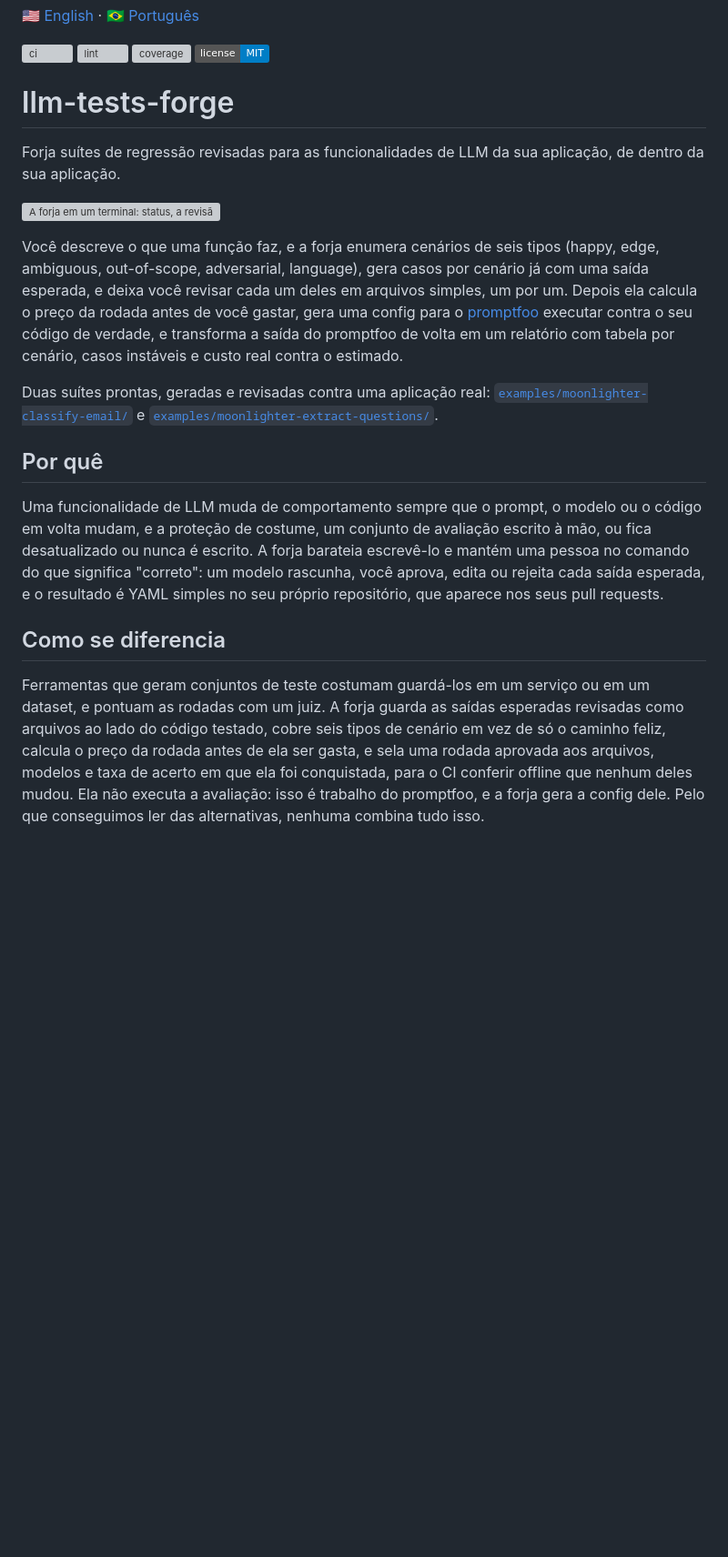
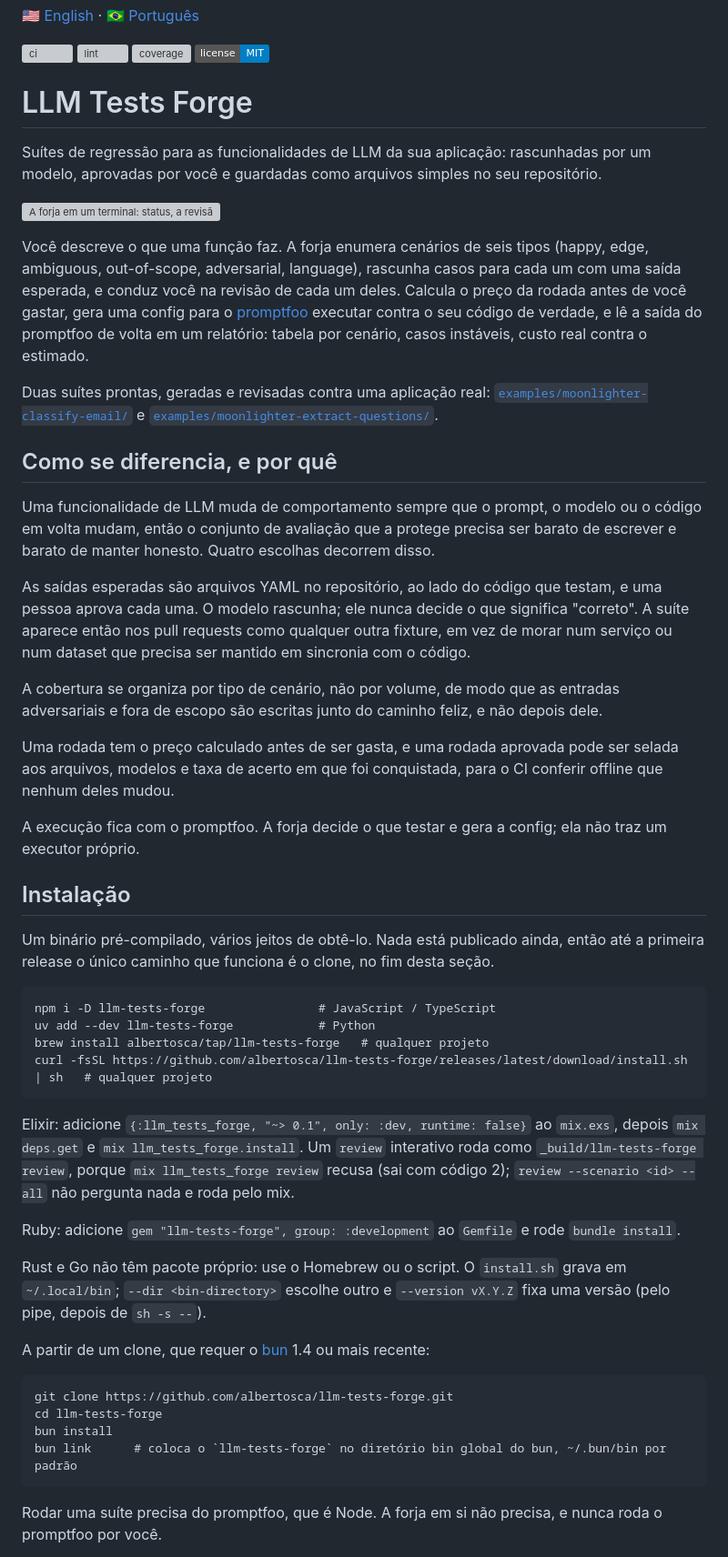
Before and after one commit to albertosca/llm-tests-forge, a Markdown page: README.pt.md, the part around one of its changes. Shown at 91% size. Drawn GitHub-style; badges without logos; blank space fills up the shorter version; grey boxes are pictures that could not be loaded.

```diff
--- a/README.pt.md
+++ b/README.pt.md
@@ -2,20 +2,49 @@
 
 [![ci](https://github.com/albertosca/llm-tests-forge/actions/workflows/ci.yml/badge.svg)](https://github.com/albertosca/llm-tests-forge/actions/workflows/ci.yml) [![lint](https://github.com/albertosca/llm-tests-forge/actions/workflows/lint.yml/badge.svg)](https://github.com/albertosca/llm-tests-forge/actions/workflows/lint.yml) [![coverage](https://img.shields.io/endpoint?url=https%3A%2F%2Fraw.githubusercontent.com%2Falbertosca%2Fllm-tests-forge%2Fbadges%2Fcoverage.json)](https://github.com/albertosca/llm-tests-forge/actions/workflows/ci.yml) [![license](https://img.shields.io/badge/license-MIT-blue.svg)](LICENSE)
 
-# llm-tests-forge
+# LLM Tests Forge
 
-Forja suítes de regressão revisadas para as funcionalidades de LLM da sua aplicação, de dentro da sua aplicação.
+Suítes de regressão para as funcionalidades de LLM da sua aplicação: rascunhadas por um modelo, aprovadas por você e guardadas como arquivos simples no seu repositório.
 
 ![A forja em um terminal: status, a revisão de dois casos, estimate e report](assets/demo.gif)
 
-Você descreve o que uma função faz, e a forja enumera cenários de seis tipos (happy, edge, ambiguous, out-of-scope, adversarial, language), gera casos por cenário já com uma saída esperada, e deixa você revisar cada um deles em arquivos simples, um por um. Depois ela calcula o preço da rodada antes de você gastar, gera uma config para o [promptfoo](https://promptfoo.dev) executar contra o seu código de verdade, e transforma a saída do promptfoo de volta em um relatório com tabela por cenário, casos instáveis e custo real contra o estimado.
+Você descreve o que uma função faz. A forja enumera cenários de seis tipos (happy, edge, ambiguous, out-of-scope, adversarial, language), rascunha casos para cada um com uma saída esperada, e conduz você na revisão de cada um deles. Calcula o preço da rodada antes de você gastar, gera uma config para o [promptfoo](https://promptfoo.dev) executar contra o seu código de verdade, e lê a saída do promptfoo de volta em um relatório: tabela por cenário, casos instáveis, custo real contra o estimado.
 
 Duas suítes prontas, geradas e revisadas contra uma aplicação real: [`examples/moonlighter-classify-email/`](examples/moonlighter-classify-email/) e [`examples/moonlighter-extract-questions/`](examples/moonlighter-extract-questions/).
 
-## Por quê
+## Como se diferencia, e por quê
 
-Uma funcionalidade de LLM muda de comportamento sempre que o prompt, o modelo ou o código em volta mudam, e a proteção de costume, um conjunto de avaliação escrito à mão, ou fica desatualizado ou nunca é escrito. A forja barateia escrevê-lo e mantém uma pessoa no comando do que significa "correto": um modelo rascunha, você aprova, edita ou rejeita cada saída esperada, e o resultado é YAML simples no seu próprio repositório, que aparece nos seus pull requests.
+Uma funcionalidade de LLM muda de comportamento sempre que o prompt, o modelo ou o código em volta mudam, então o conjunto de avaliação que a protege precisa ser barato de escrever e barato de manter honesto. Quatro escolhas decorrem disso.
 
-## Como se diferencia
+As saídas esperadas são arquivos YAML no repositório, ao lado do código que testam, e uma pessoa aprova cada uma. O modelo rascunha; ele nunca decide o que significa "correto". A suíte aparece então nos pull requests como qualquer outra fixture, em vez de morar num serviço ou num dataset que precisa ser mantido em sincronia com o código.
 
-Ferramentas que geram conjuntos de teste costumam guardá-los em um serviço ou em um dataset, e pontuam as rodadas com um juiz. A forja guarda as saídas esperadas revisadas como arquivos ao lado do código testado, cobre seis tipos de cenário em vez de só o caminho feliz, calcula o preço da rodada antes de ela ser gasta, e sela uma rodada aprovada aos arquivos, modelos e taxa de acerto em que ela foi conquistada, para o CI conferir offline que nenhum deles mudou. Ela não executa a avaliação: isso é trabalho do promptfoo, e a forja gera a config dele. Pelo que conseguimos ler das alternativas, nenhuma combina tudo isso.
+A cobertura se organiza por tipo de cenário, não por volume, de modo que as entradas adversariais e fora de escopo são escritas junto do caminho feliz, e não depois dele.
+
+Uma rodada tem o preço calculado antes de ser gasta, e uma rodada aprovada pode ser selada aos arquivos, modelos e taxa de acerto em que foi conquistada, para o CI conferir offline que nenhum deles mudou.
+
+A execução fica com o promptfoo. A forja decide o que testar e gera a config; ela não traz um executor próprio.
+
+## Instalação
+
+Um binário pré-compilado, vários jeitos de obtê-lo. Nada está publicado ainda, então até a primeira release o único caminho que funciona é o clone, no fim desta seção.
+
+    npm i -D llm-tests-forge                # JavaScript / TypeScript
+    uv add --dev llm-tests-forge            # Python
+    brew install albertosca/tap/llm-tests-forge   # qualquer projeto
+    curl -fsSL https://github.com/albertosca/llm-tests-forge/releases/latest/download/install.sh | sh   # qualquer projeto
+
+Elixir: adicione `{:llm_tests_forge, "~> 0.1", only: :dev, runtime: false}` ao `mix.exs`, depois `mix deps.get` e `mix llm_tests_forge.install`. Um `review` interativo roda como `_build/llm-tests-forge review`, porque `mix llm_tests_forge review` recusa (sai com código 2); `review --scenario <id> --all` não pergunta nada e roda pelo mix.
+
+Ruby: adicione `gem "llm-tests-forge", group: :development` ao `Gemfile` e rode `bundle install`.
+
+Rust e Go não têm pacote próprio: use o Homebrew ou o script. O `install.sh` grava em `~/.local/bin`; `--dir <bin-directory>` escolhe outro e `--version vX.Y.Z` fixa uma versão (pelo pipe, depois de `sh -s --`).
+
+A partir de um clone, que requer o [bun](https://bun.sh) 1.4 ou mais recente:
+
+    git clone https://github.com/albertosca/llm-tests-forge.git
+    cd llm-tests-forge
+    bun install
+    bun link      # coloca o `llm-tests-forge` no diretório bin global do bun, ~/.bun/bin por padrão
+
+Rodar uma suíte precisa do promptfoo, que é Node. A forja em si não precisa, e nunca roda o promptfoo por você.
+
```
Also changed, not shown: other parts of README.pt.md (+32 -50 lines), README.md (+69 -58 lines).
